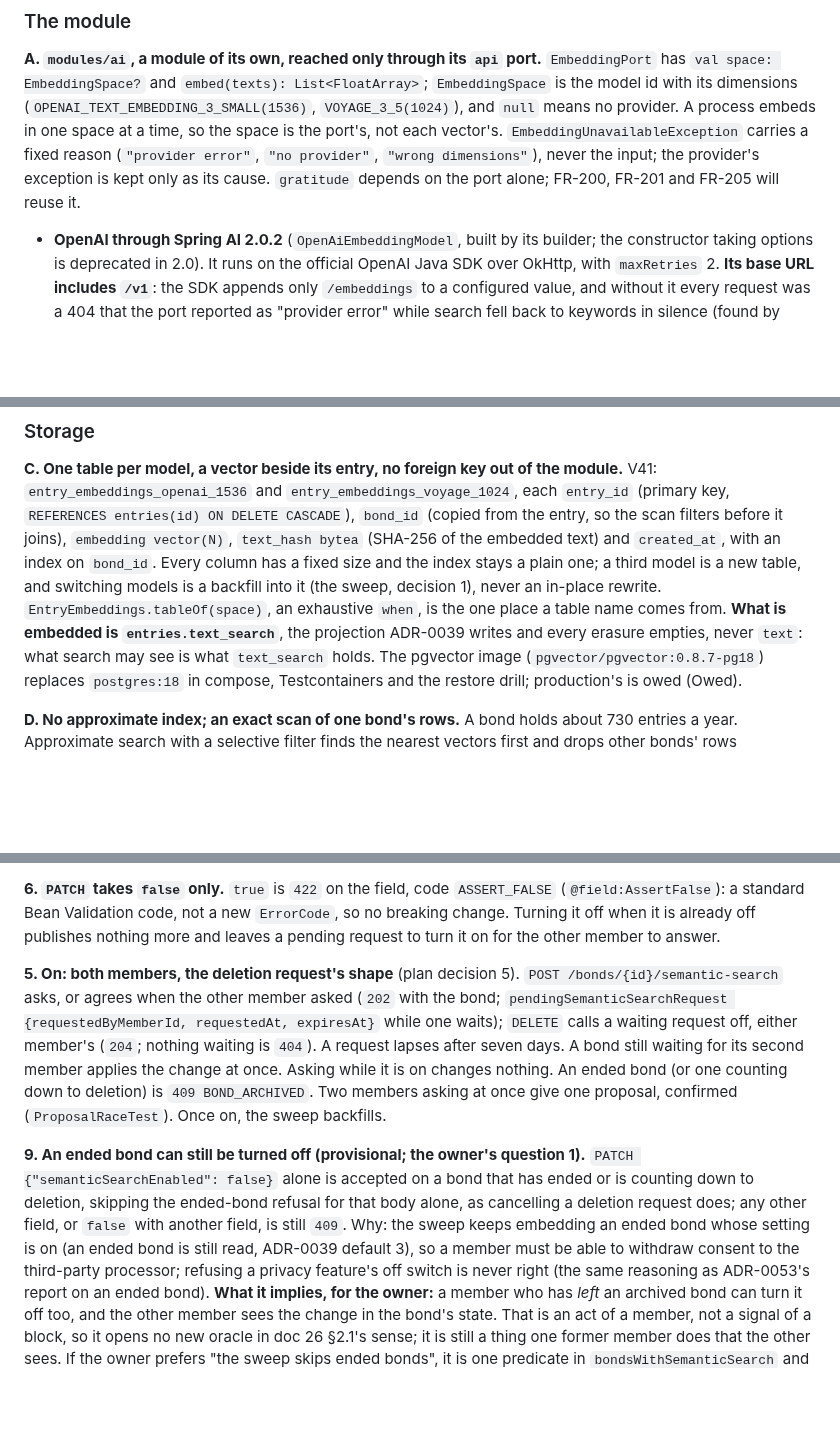
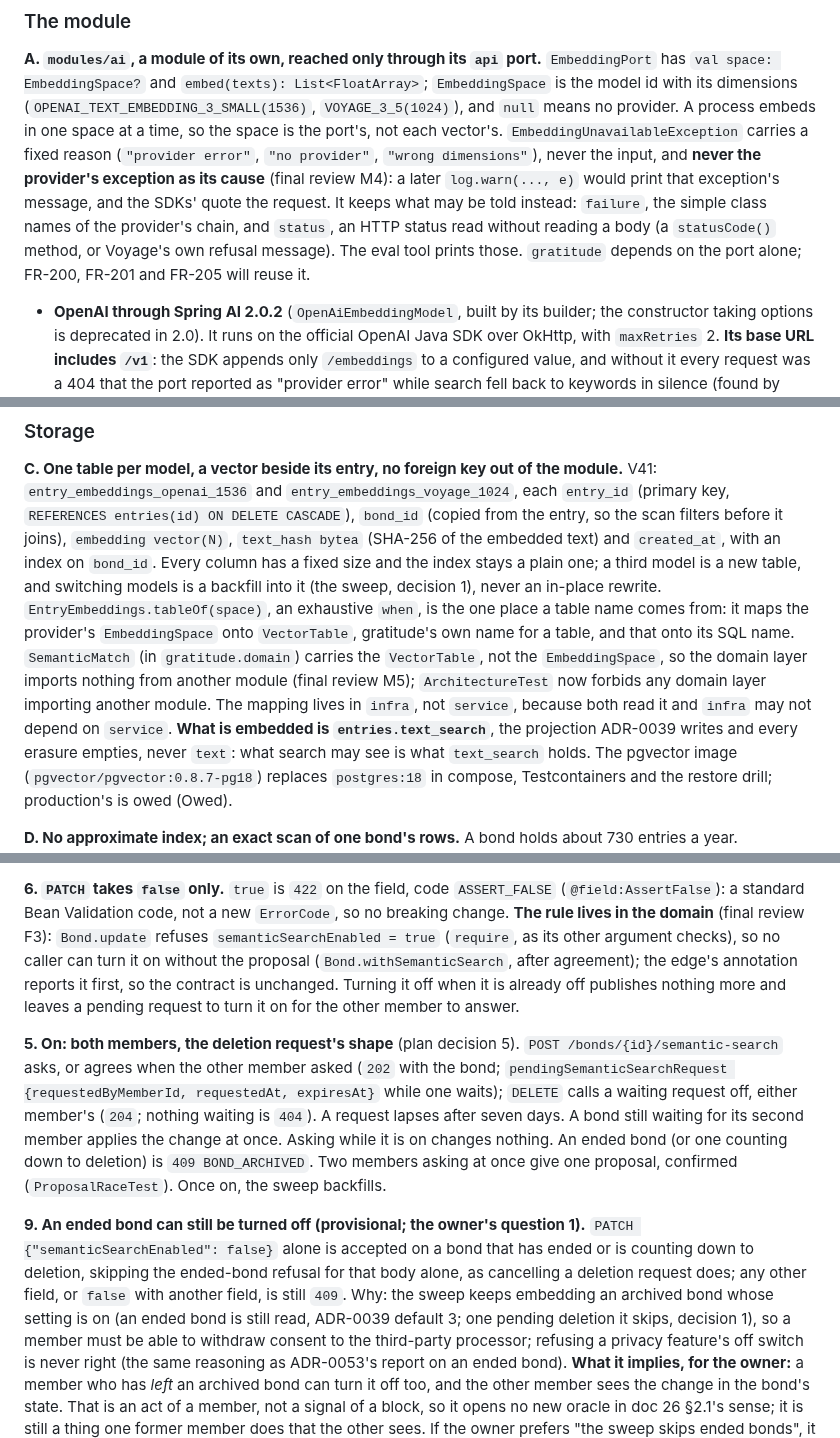
Before and after one commit to Ayodeji97/moyi-backend, a Markdown page: adr/0054-semantic-search-and-the-ai-module.md, 3 parts joined by grey strips. Drawn GitHub-style; blank space fills up the shorter version.

```diff
--- a/adr/0054-semantic-search-and-the-ai-module.md
+++ b/adr/0054-semantic-search-and-the-ai-module.md
@@ -36,8 +36,11 @@ has `val space: EmbeddingSpace?` and `embed(texts): List<FloatArray>`; `Embeddin
 id with its dimensions (`OPENAI_TEXT_EMBEDDING_3_SMALL(1536)`, `VOYAGE_3_5(1024)`), and `null` means
 no provider. A process embeds in one space at a time, so the space is the port's, not each
 vector's. `EmbeddingUnavailableException` carries a fixed reason (`"provider error"`, `"no
-provider"`, `"wrong dimensions"`), never the input; the provider's exception is kept only as its
-cause. `gratitude` depends on the port alone; FR-200, FR-201 and FR-205 will reuse it.
+provider"`, `"wrong dimensions"`), never the input, and **never the provider's exception as its
+cause** (final review M4): a later `log.warn(..., e)` would print that exception's message, and the
+SDKs' quote the request. It keeps what may be told instead: `failure`, the simple class names of
+the provider's chain, and `status`, an HTTP status read without reading a body (a `statusCode()`
+method, or Voyage's own refusal message). The eval tool prints those. `gratitude` depends on the port alone; FR-200, FR-201 and FR-205 will reuse it.
 
 - **OpenAI through Spring AI 2.0.2** (`OpenAiEmbeddingModel`, built by its builder; the
   constructor taking options is deprecated in 2.0). It runs on the official OpenAI Java SDK over
@@ -85,7 +88,12 @@ before it joins), `embedding vector(N)`, `text_hash bytea` (SHA-256 of the embed
 `created_at`, with an index on `bond_id`. Every column has a fixed size and the index stays a plain
 one; a third model is a new table, and switching models is a backfill into it (the sweep, decision
 1), never an in-place rewrite. `EntryEmbeddings.tableOf(space)`, an exhaustive `when`, is the one
-place a table name comes from. **What is embedded is `entries.text_search`**, the projection ADR-0039
+place a table name comes from: it maps the provider's `EmbeddingSpace` onto `VectorTable`,
+gratitude's own name for a table, and that onto its SQL name. `SemanticMatch` (in
+`gratitude.domain`) carries the `VectorTable`, not the `EmbeddingSpace`, so the domain layer
+imports nothing from another module (final review M5); `ArchitectureTest` now forbids any domain
+layer importing another module. The mapping lives in `infra`, not `service`, because both read it
+and `infra` may not depend on `service`. **What is embedded is `entries.text_search`**, the projection ADR-0039
 writes and every erasure empties, never `text`: what search may see is what `text_search` holds.
 The pgvector image (`pgvector/pgvector:0.8.7-pg18`) replaces `postgres:18` in compose,
 Testcontainers and the restore drill; production's is owed (Owed).
@@ -171,7 +205,10 @@ after the outbox pass.
 
 **6. `PATCH` takes `false` only.** `true` is `422` on the field, code `ASSERT_FALSE`
 (`@field:AssertFalse`): a standard Bean Validation code, not a new `ErrorCode`, so no breaking
-change. Turning it off when it is already off publishes nothing more and leaves a pending request
+change. **The rule lives in the domain** (final review F3): `Bond.update` refuses
+`semanticSearchEnabled = true` (`require`, as its other argument checks), so no caller can turn it
+on without the proposal (`Bond.withSemanticSearch`, after agreement); the edge's annotation reports
+it first, so the contract is unchanged. Turning it off when it is already off publishes nothing more and leaves a pending request
 to turn it on for the other member to answer.
 
 **5. On: both members, the deletion request's shape** (plan decision 5). `POST
@@ -187,7 +224,8 @@ on, the sweep backfills.
 {"semanticSearchEnabled": false}` alone is accepted on a bond that has ended or is counting down to
 deletion, skipping the ended-bond refusal for that body alone, as cancelling a deletion request
 does; any other field, or `false` with another field, is still `409`. Why: the sweep keeps
-embedding an ended bond whose setting is on (an ended bond is still read, ADR-0039 default 3), so a
+embedding an archived bond whose setting is on (an ended bond is still read, ADR-0039 default 3;
+one pending deletion it skips, decision 1), so a
 member must be able to withdraw consent to the third-party processor; refusing a privacy feature's
 off switch is never right (the same reasoning as ADR-0053's report on an ended bond). **What it
 implies, for the owner:** a member who has *left* an archived bond can turn it off too, and the
```
Also changed, not shown: other parts of adr/0054-semantic-search-and-the-ai-module.md (+48 -4 lines).
